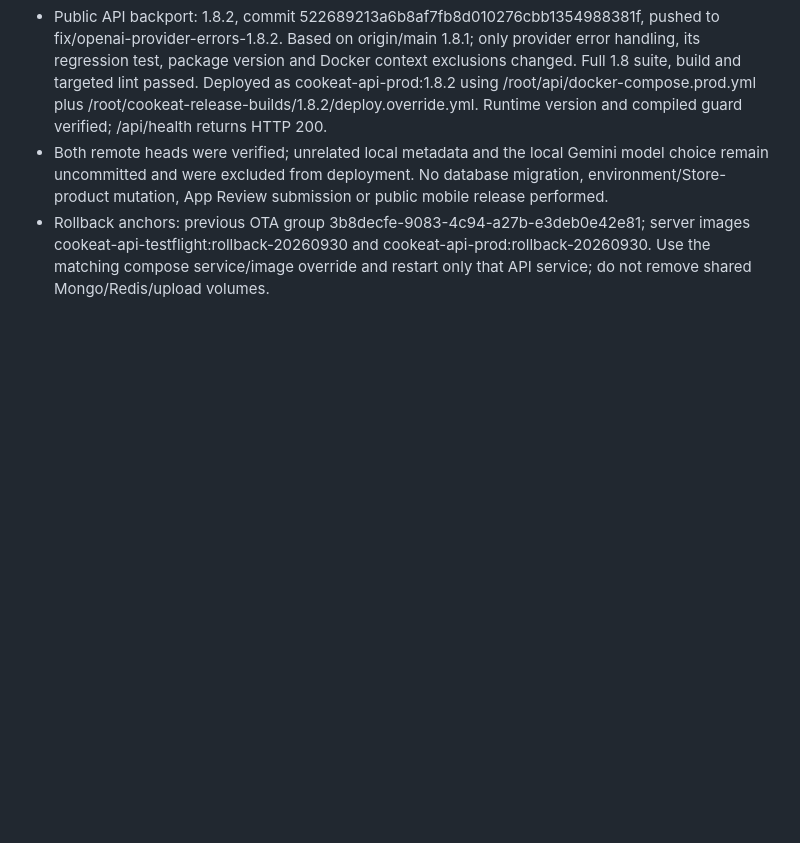
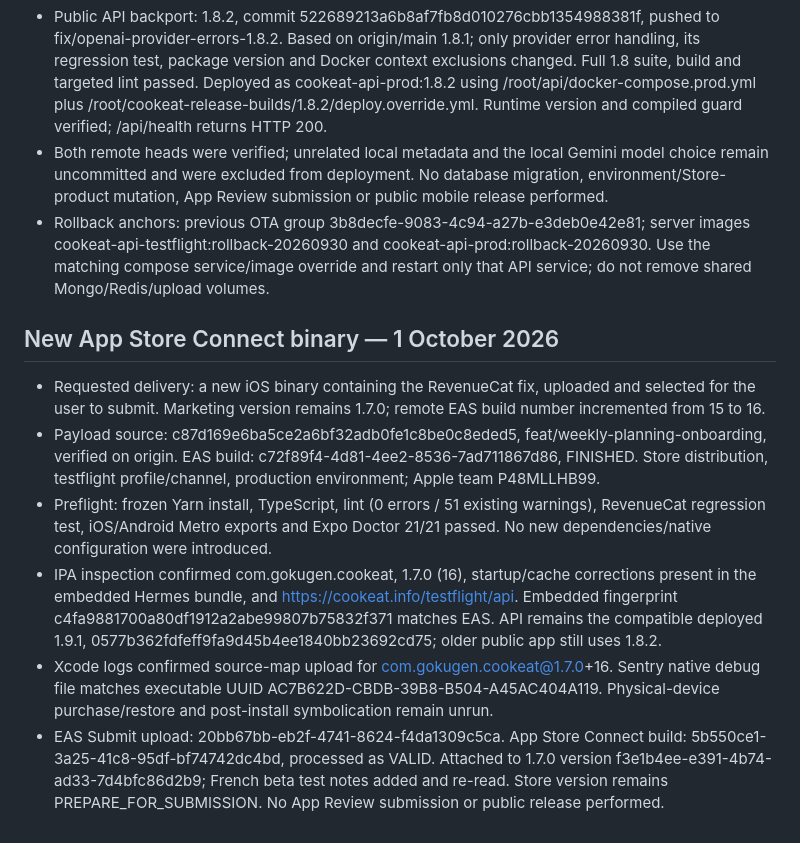
Before and after one commit to CookEat-Ai/mobile-app, a Markdown page: docs/releases/1.7.0.md, the part around the change. Drawn GitHub-style; blank space fills up the shorter version.

Commit message:
Record CookEat 1.7.0 build 16 uploaded and attached in App Store Connect

```diff
--- a/docs/releases/1.7.0.md
+++ b/docs/releases/1.7.0.md
@@ -46,3 +46,12 @@
 - Public API backport: 1.8.2, commit 522689213a6b8af7fb8d010276cbb1354988381f, pushed to fix/openai-provider-errors-1.8.2. Based on origin/main 1.8.1; only provider error handling, its regression test, package version and Docker context exclusions changed. Full 1.8 suite, build and targeted lint passed. Deployed as cookeat-api-prod:1.8.2 using /root/api/docker-compose.prod.yml plus /root/cookeat-release-builds/1.8.2/deploy.override.yml. Runtime version and compiled guard verified; /api/health returns HTTP 200.
 - Both remote heads were verified; unrelated local metadata and the local Gemini model choice remain uncommitted and were excluded from deployment. No database migration, environment/Store-product mutation, App Review submission or public mobile release performed.
 - Rollback anchors: previous OTA group 3b8decfe-9083-4c94-a27b-e3deb0e42e81; server images cookeat-api-testflight:rollback-20260930 and cookeat-api-prod:rollback-20260930. Use the matching compose service/image override and restart only that API service; do not remove shared Mongo/Redis/upload volumes.
+
+## New App Store Connect binary — 1 October 2026
+
+- Requested delivery: a new iOS binary containing the RevenueCat fix, uploaded and selected for the user to submit. Marketing version remains 1.7.0; remote EAS build number incremented from 15 to 16.
+- Payload source: c87d169e6ba5ce2a6bf32adb0fe1c8be0c8eded5, feat/weekly-planning-onboarding, verified on origin. EAS build: c72f89f4-4d81-4ee2-8536-7ad711867d86, FINISHED. Store distribution, testflight profile/channel, production environment; Apple team P48MLLHB99.
+- Preflight: frozen Yarn install, TypeScript, lint (0 errors / 51 existing warnings), RevenueCat regression test, iOS/Android Metro exports and Expo Doctor 21/21 passed. No new dependencies/native configuration were introduced.
+- IPA inspection confirmed com.gokugen.cookeat, 1.7.0 (16), startup/cache corrections present in the embedded Hermes bundle, and https://cookeat.info/testflight/api. Embedded fingerprint c4fa9881700a80df1912a2abe99807b75832f371 matches EAS. API remains the compatible deployed 1.9.1, 0577b362fdfeff9fa9d45b4ee1840bb23692cd75; older public app still uses 1.8.2.
+- Xcode logs confirmed source-map upload for com.gokugen.cookeat@1.7.0+16. Sentry native debug file matches executable UUID AC7B622D-CBDB-39B8-B504-A45AC404A119. Physical-device purchase/restore and post-install symbolication remain unrun.
+- EAS Submit upload: 20bb67bb-eb2f-4741-8624-f4da1309c5ca. App Store Connect build: 5b550ce1-3a25-41c8-95df-bf74742dc4bd, processed as VALID. Attached to 1.7.0 version f3e1b4ee-e391-4b74-ad33-7d4bfc86d2b9; French beta test notes added and re-read. Store version remains PREPARE_FOR_SUBMISSION. No App Review submission or public release performed.
```
